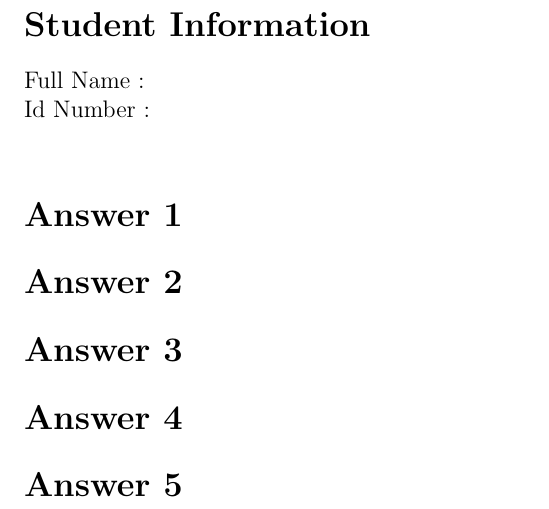
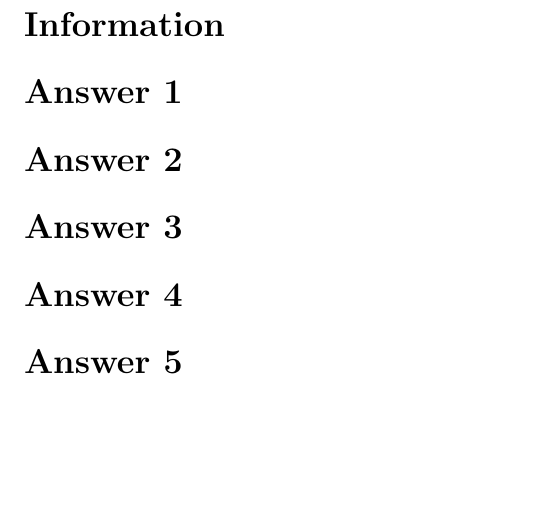
Before and after one commit to SYanon/Latex-Files-Help, a LaTeX document (Sample1.tex): part of the page, cut so that both start at the same text, the shorter picture padded with empty space. Compiled offline with pdfLaTeX.

Commit message:
Update and rename the1.tex to Sample1.tex

```diff
--- a/the1.tex
+++ b/Sample1.tex
@@ -19,11 +19,8 @@
 
 \begin{document}
 
-\section*{Student Information }
-%Write your full name and id number between the colon and newline
-%Put one empty space character after colon and before newline
-Full Name :  \\
-Id Number :  \\
+\section*{Information }
+
 
 % Write your answers below the section tags
 \section*{Answer 1}
```
